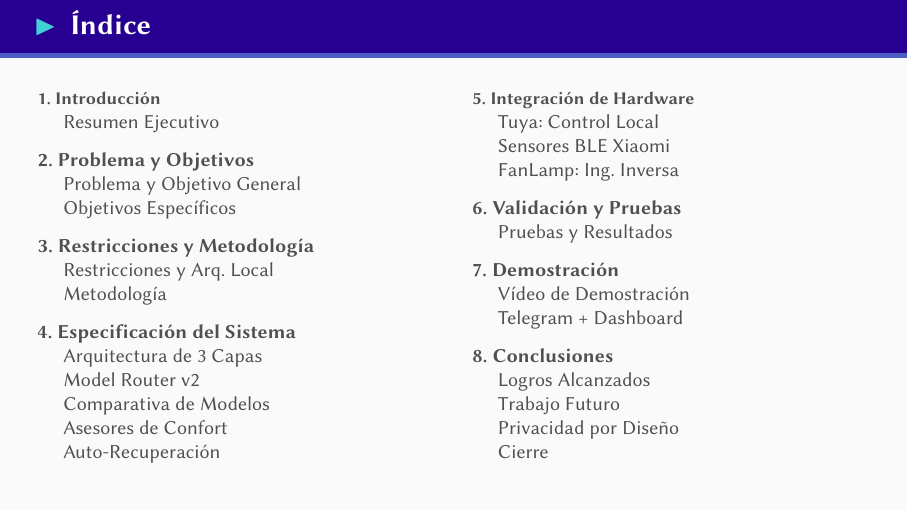
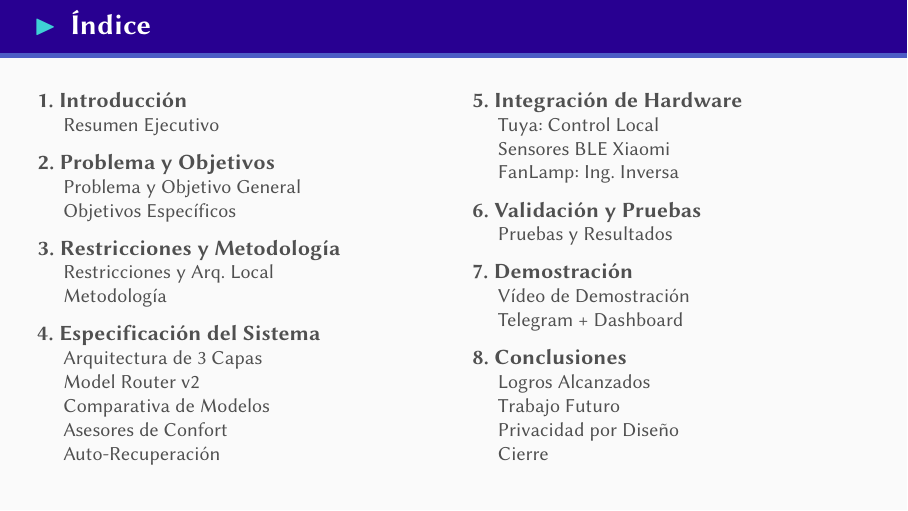
Before and after one commit to jesus212109/luxe-core-ai-public, LaTeX slides (docs/presentacion/main.tex, which reads docs/presentacion/blocks/02_introduccion.tex): page 2 of 22. Compiled offline with pdfLaTeX.

Commit message:
presentacion: unify tamanos del indice

```diff
--- a/docs/presentacion/blocks/02_introduccion.tex
+++ b/docs/presentacion/blocks/02_introduccion.tex
@@ -9,45 +9,45 @@
 \setbeamertemplate{footline}{}
 \begin{frame}{Índice}
   \hypertarget{indice}{}
-  \footnotesize
+  \small
   \begin{columns}[T]
     \column{0.5\textwidth}
-    \hyperlink{s:intro}{\textbf{1. Introducción}}\\
-    \hspace{0.45cm}\small\color{darkgray}\hyperlink{s:intro}{Resumen Ejecutivo}\\[0.25cm]
+    \hyperlink{s:intro}{\normalsize\textbf{1. Introducción}}\\
+    \hspace{0.45cm}\color{darkgray}\hyperlink{s:intro}{Resumen Ejecutivo}\\[0.25cm]
 
-    \hyperlink{s:problema}{\textbf{2. Problema y Objetivos}}\\
-    \hspace{0.45cm}\small\color{darkgray}\hyperlink{s:problema}{Problema y Objetivo General}\\
-    \hspace{0.45cm}\small\color{darkgray}\hyperlink{s:objetivos}{Objetivos Específicos}\\[0.25cm]
+    \hyperlink{s:problema}{\normalsize\textbf{2. Problema y Objetivos}}\\
+    \hspace{0.45cm}\color{darkgray}\hyperlink{s:problema}{Problema y Objetivo General}\\
+    \hspace{0.45cm}\color{darkgray}\hyperlink{s:objetivos}{Objetivos Específicos}\\[0.25cm]
 
-    \hyperlink{s:restricciones}{\textbf{3. Restricciones y Metodología}}\\
-    \hspace{0.45cm}\small\color{darkgray}\hyperlink{s:restricciones}{Restricciones y Arq. Local}\\
-    \hspace{0.45cm}\small\color{darkgray}\hyperlink{s:metodologia}{Metodología}\\[0.25cm]
+    \hyperlink{s:restricciones}{\normalsize\textbf{3. Restricciones y Metodología}}\\
+    \hspace{0.45cm}\color{darkgray}\hyperlink{s:restricciones}{Restricciones y Arq. Local}\\
+    \hspace{0.45cm}\color{darkgray}\hyperlink{s:metodologia}{Metodología}\\[0.25cm]
 
-    \hyperlink{s:arquitectura}{\textbf{4. Especificación del Sistema}}\\
-    \hspace{0.45cm}\small\color{darkgray}\hyperlink{s:arquitectura}{Arquitectura de 3 Capas}\\
-    \hspace{0.45cm}\small\color{darkgray}\hyperlink{s:router}{Model Router v2}\\
-    \hspace{0.45cm}\small\color{darkgray}\hyperlink{s:modelos}{Comparativa de Modelos}\\
-    \hspace{0.45cm}\small\color{darkgray}\hyperlink{s:confort}{Asesores de Confort}\\
-    \hspace{0.45cm}\small\color{darkgray}\hyperlink{s:recuperacion}{Auto-Recuperación}
+    \hyperlink{s:arquitectura}{\normalsize\textbf{4. Especificación del Sistema}}\\
+    \hspace{0.45cm}\color{darkgray}\hyperlink{s:arquitectura}{Arquitectura de 3 Capas}\\
+    \hspace{0.45cm}\color{darkgray}\hyperlink{s:router}{Model Router v2}\\
+    \hspace{0.45cm}\color{darkgray}\hyperlink{s:modelos}{Comparativa de Modelos}\\
+    \hspace{0.45cm}\color{darkgray}\hyperlink{s:confort}{Asesores de Confort}\\
+    \hspace{0.45cm}\color{darkgray}\hyperlink{s:recuperacion}{Auto-Recuperación}
 
     \column{0.5\textwidth}
-    \hyperlink{s:tuya}{\textbf{5. Integración de Hardware}}\\
-    \hspace{0.45cm}\small\color{darkgray}\hyperlink{s:tuya}{Tuya: Control Local}\\
-    \hspace{0.45cm}\small\color{darkgray}\hyperlink{s:xiaomi}{Sensores BLE Xiaomi}\\
-    \hspace{0.45cm}\small\color{darkgray}\hyperlink{s:fanlamp}{FanLamp: Ing. Inversa}\\[0.25cm]
+    \hyperlink{s:tuya}{\normalsize\textbf{5. Integración de Hardware}}\\
+    \hspace{0.45cm}\color{darkgray}\hyperlink{s:tuya}{Tuya: Control Local}\\
+    \hspace{0.45cm}\color{darkgray}\hyperlink{s:xiaomi}{Sensores BLE Xiaomi}\\
+    \hspace{0.45cm}\color{darkgray}\hyperlink{s:fanlamp}{FanLamp: Ing. Inversa}\\[0.25cm]
 
-    \hyperlink{s:validacion}{\textbf{6. Validación y Pruebas}}\\
-    \hspace{0.45cm}\small\color{darkgray}\hyperlink{s:validacion}{Pruebas y Resultados}\\[0.25cm]
+    \hyperlink{s:validacion}{\normalsize\textbf{6. Validación y Pruebas}}\\
+    \hspace{0.45cm}\color{darkgray}\hyperlink{s:validacion}{Pruebas y Resultados}\\[0.25cm]
 
-    \hyperlink{s:democontenido}{\textbf{7. Demostración}}\\
-    \hspace{0.45cm}\small\color{darkgray}\hyperlink{s:democontenido}{Vídeo de Demostración}\\
-    \hspace{0.45cm}\small\color{darkgray}\hyperlink{s:telegram}{Telegram + Dashboard}\\[0.25cm]
+    \hyperlink{s:democontenido}{\normalsize\textbf{7. Demostración}}\\
+    \hspace{0.45cm}\color{darkgray}\hyperlink{s:democontenido}{Vídeo de Demostración}\\
+    \hspace{0.45cm}\color{darkgray}\hyperlink{s:telegram}{Telegram + Dashboard}\\[0.25cm]
 
-    \hyperlink{s:logros}{\textbf{8. Conclusiones}}\\
-    \hspace{0.45cm}\small\color{darkgray}\hyperlink{s:logros}{Logros Alcanzados}\\
-    \hspace{0.45cm}\small\color{darkgray}\hyperlink{s:futuro}{Trabajo Futuro}\\
-    \hspace{0.45cm}\small\color{darkgray}\hyperlink{s:privacidad}{Privacidad por Diseño}\\
-    \hspace{0.45cm}\small\color{darkgray}\hyperlink{s:cierre}{Cierre}
+    \hyperlink{s:logros}{\normalsize\textbf{8. Conclusiones}}\\
+    \hspace{0.45cm}\color{darkgray}\hyperlink{s:logros}{Logros Alcanzados}\\
+    \hspace{0.45cm}\color{darkgray}\hyperlink{s:futuro}{Trabajo Futuro}\\
+    \hspace{0.45cm}\color{darkgray}\hyperlink{s:privacidad}{Privacidad por Diseño}\\
+    \hspace{0.45cm}\color{darkgray}\hyperlink{s:cierre}{Cierre}
   \end{columns}
 \end{frame}
 }
```
Also changed, not shown: docs/presentacion/main.pdf.
